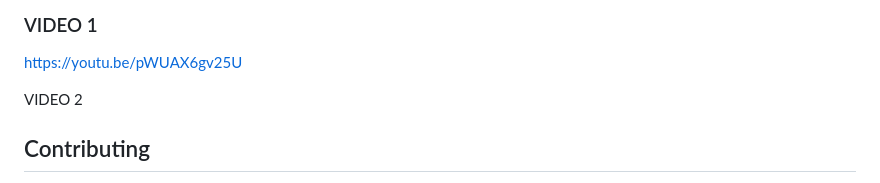
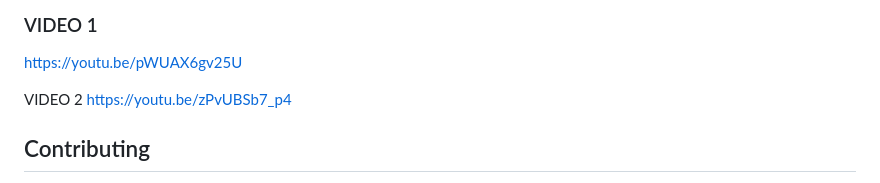
Before and after one commit to buzzCraft/Elderly-Virtual-Assistant-EVA, a Markdown page: README.md, the part around the change. Drawn GitHub-style.

```diff
--- a/README.md
+++ b/README.md
@@ -107,6 +107,7 @@ The second video shows an example of the SadTalker model in action, where the ti
 https://youtu.be/pWUAX6gv25U
 
 VIDEO 2
+https://youtu.be/zPvUBSb7_p4
 
 ## Contributing
 
```
